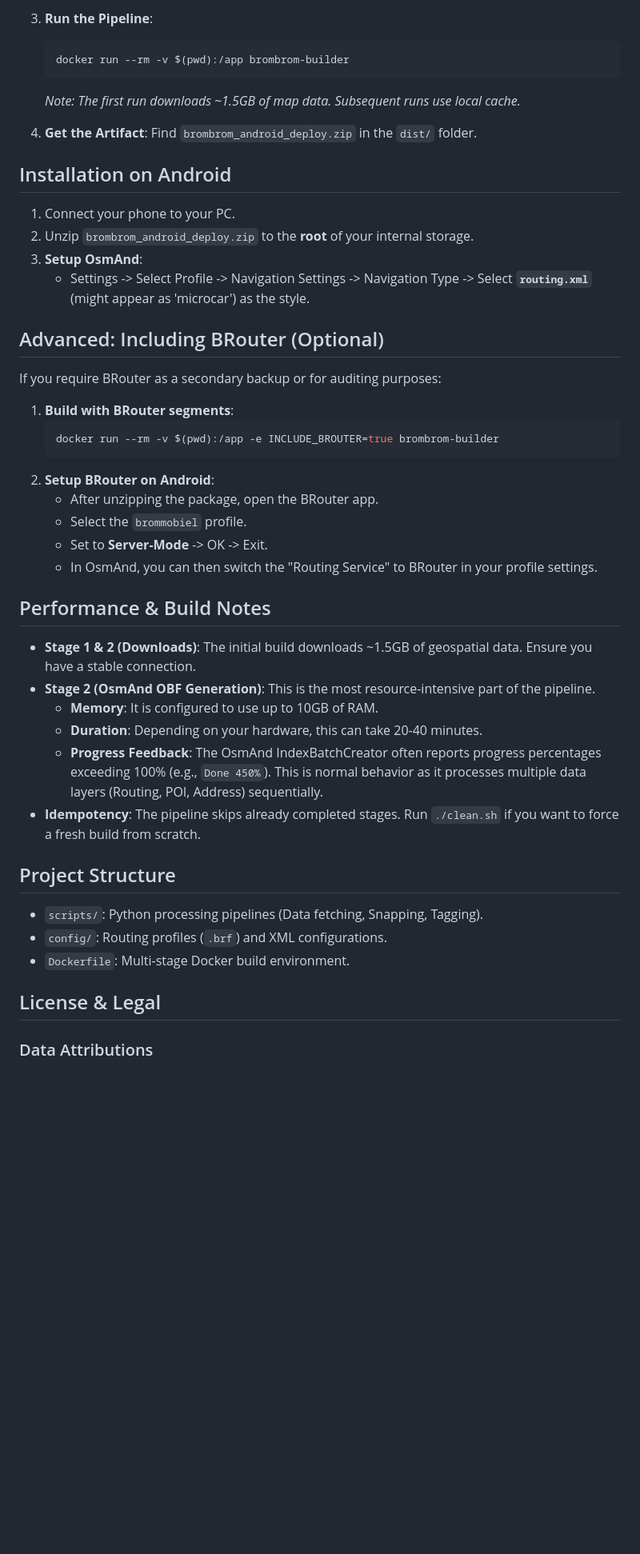
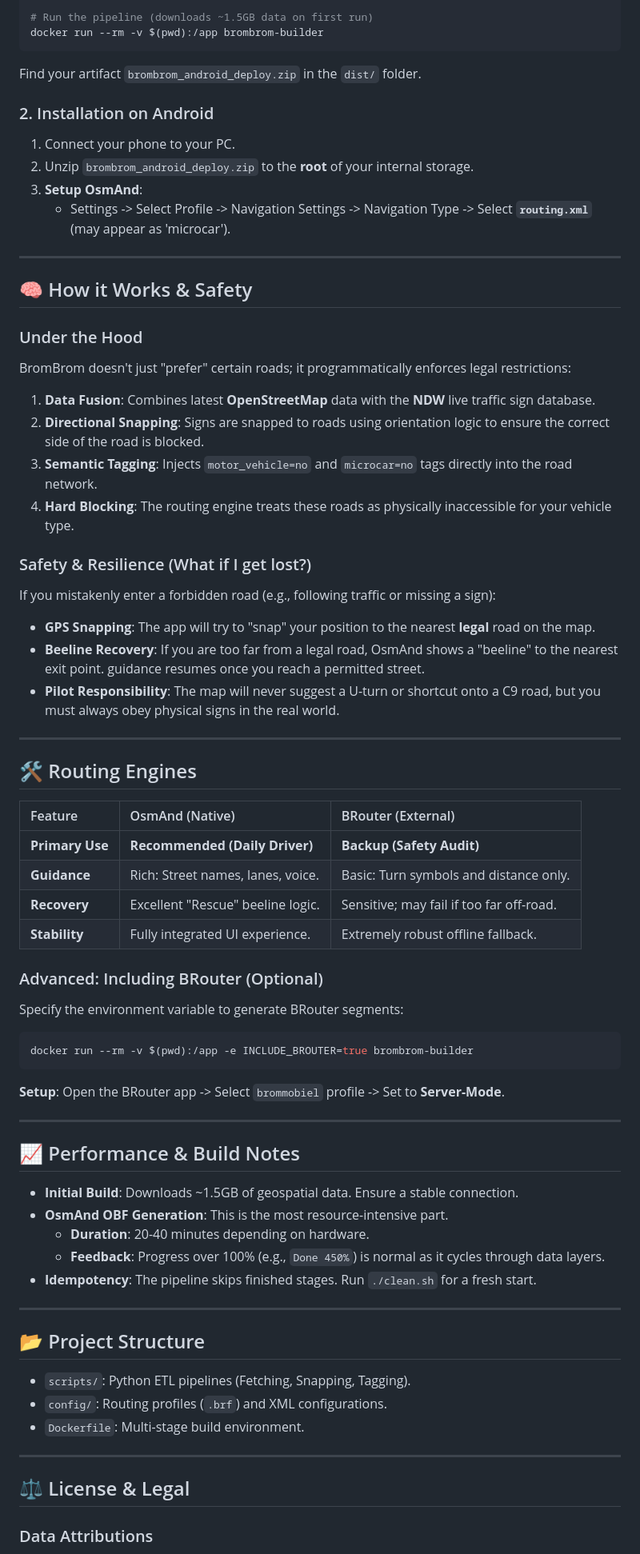
Before and after one commit to tbulligan/brombrom, a Markdown page: README.md, the part around one of its changes. Shown at 80% size. Rendered like a GitHub page; blank space fills up the shorter version.

Commit message:
Docs: Restructure README to prioritize User Journey and add comparison table

````diff
--- a/README.md
+++ b/README.md
@@ -54,50 +28,70 @@ If you mistakenly enter a forbidden road (e.g., following traffic or missing a s
 
-3. **Run the Pipeline**:
-   ```bash
-   docker run --rm -v $(pwd):/app brombrom-builder
-   ```
-   *Note: The first run downloads ~1.5GB of map data. Subsequent runs use local cache.*
+# Run the pipeline (downloads ~1.5GB data on first run)
+docker run --rm -v $(pwd):/app brombrom-builder
+```
+Find your artifact `brombrom_android_deploy.zip` in the `dist/` folder.
 
-4. **Get the Artifact**:
-   Find `brombrom_android_deploy.zip` in the `dist/` folder.
-
-## Installation on Android
-
+### 2. Installation on Android
 1. Connect your phone to your PC.
 2. Unzip `brombrom_android_deploy.zip` to the **root** of your internal storage.
 3. **Setup OsmAnd**:
-   - Settings -> Select Profile -> Navigation Settings -> Navigation Type -> Select **`routing.xml`** (might appear as 'microcar') as the style.
+   - Settings -> Select Profile -> Navigation Settings -> Navigation Type -> Select **`routing.xml`** (may appear as 'microcar').
 
-## Advanced: Including BRouter (Optional)
+---
 
-If you require BRouter as a secondary backup or for auditing purposes:
+## 🧠 How it Works & Safety
 
-1. **Build with BRouter segments**:
-   ```bash
-   docker run --rm -v $(pwd):/app -e INCLUDE_BROUTER=true brombrom-builder
-   ```
-2. **Setup BRouter on Android**:
-   - After unzipping the package, open the BRouter app.
-   - Select the `brommobiel` profile.
-   - Set to **Server-Mode** -> OK -> Exit.
-   - In OsmAnd, you can then switch the "Routing Service" to BRouter in your profile settings.
+### Under the Hood
+BromBrom doesn't just "prefer" certain roads; it programmatically enforces legal restrictions:
+1. **Data Fusion**: Combines latest **OpenStreetMap** data with the **NDW** live traffic sign database.
+2. **Directional Snapping**: Signs are snapped to roads using orientation logic to ensure the correct side of the road is blocked.
+3. **Semantic Tagging**: Injects `motor_vehicle=no` and `microcar=no` tags directly into the road network.
+4. **Hard Blocking**: The routing engine treats these roads as physically inaccessible for your vehicle type.
 
-## Performance & Build Notes
+### Safety & Resilience (What if I get lost?)
+If you mistakenly enter a forbidden road (e.g., following traffic or missing a sign):
+- **GPS Snapping**: The app will try to "snap" your position to the nearest **legal** road on the map.
+- **Beeline Recovery**: If you are too far from a legal road, OsmAnd shows a "beeline" to the nearest exit point. guidance resumes once you reach a permitted street.
+- **Pilot Responsibility**: The map will never suggest a U-turn or shortcut onto a C9 road, but you must always obey physical signs in the real world.
 
-- **Stage 1 & 2 (Downloads)**: The initial build downloads ~1.5GB of geospatial data. Ensure you have a stable connection.
-- **Stage 2 (OsmAnd OBF Generation)**: This is the most resource-intensive part of the pipeline.
-  - **Memory**: It is configured to use up to 10GB of RAM.
-  - **Duration**: Depending on your hardware, this can take 20-40 minutes.
-  - **Progress Feedback**: The OsmAnd IndexBatchCreator often reports progress percentages exceeding 100% (e.g., `Done 450%`). This is normal behavior as it processes multiple data layers (Routing, POI, Address) sequentially.
-- **Idempotency**: The pipeline skips already completed stages. Run `./clean.sh` if you want to force a fresh build from scratch.
+---
 
-## Project Structure
+## 🛠️ Routing Engines
 
-- `scripts/`: Python processing pipelines (Data fetching, Snapping, Tagging).
+| Feature | OsmAnd (Native) | BRouter (External) |
+| :--- | :--- | :--- |
+| **Primary Use** | **Recommended (Daily Driver)** | **Backup (Safety Audit)** |
+| **Guidance** | Rich: Street names, lanes, voice. | Basic: Turn symbols and distance only. |
+| **Recovery** | Excellent "Rescue" beeline logic. | Sensitive; may fail if too far off-road. |
+| **Stability** | Fully integrated UI experience. | Extremely robust offline fallback. |
+
+### Advanced: Including BRouter (Optional)
+Specify the environment variable to generate BRouter segments:
+```bash
+docker run --rm -v $(pwd):/app -e INCLUDE_BROUTER=true brombrom-builder
+```
+**Setup**: Open the BRouter app -> Select `brommobiel` profile -> Set to **Server-Mode**.
+
+---
+
+## 📈 Performance & Build Notes
+
+- **Initial Build**: Downloads ~1.5GB of geospatial data. Ensure a stable connection.
+- **OsmAnd OBF Generation**: This is the most resource-intensive part.
+  - **Duration**: 20-40 minutes depending on hardware.
+  - **Feedback**: Progress over 100% (e.g., `Done 450%`) is normal as it cycles through data layers.
+- **Idempotency**: The pipeline skips finished stages. Run `./clean.sh` for a fresh start.
+
+---
+
+## 📂 Project Structure
+- `scripts/`: Python ETL pipelines (Fetching, Snapping, Tagging).
 - `config/`: Routing profiles (`.brf`) and XML configurations.
-- `Dockerfile`: Multi-stage Docker build environment.
+- `Dockerfile`: Multi-stage build environment.
 
-## License & Legal
+---
+
+## ⚖️ License & Legal
 
 ### Data Attributions
 - **Map Data**: © [OpenStreetMap contributors](https://www.openstreetmap.org/copyright) (ODbL).
````
Also changed, not shown: other parts of README.md (+15 -42 lines).
